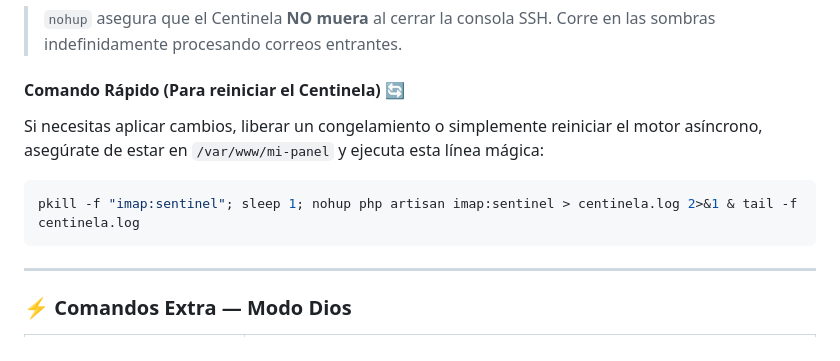
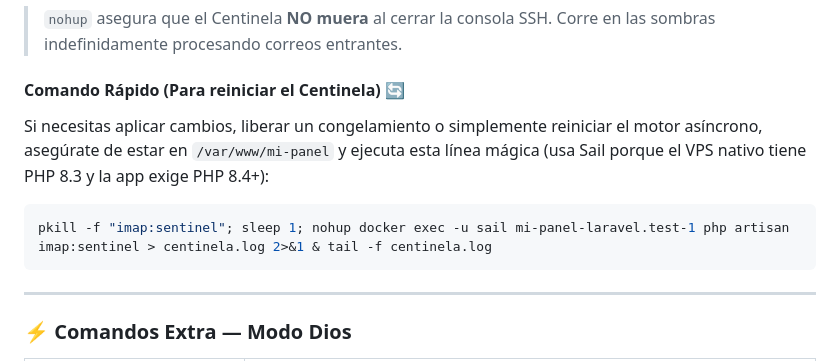
Before and after one commit to streamvzla/webBot, a Markdown page: README.md, the part around the change. Rendered like a GitHub page.

Commit message:
Docs: Update restart command to use Sail due to PHP 8.4 requirement

````diff
--- a/README.md
+++ b/README.md
@@ -322,9 +322,9 @@ nohup docker exec -u sail mi-panel-laravel.test-1 php artisan imap:sentinel > ce
 > `nohup` asegura que el Centinela **NO muera** al cerrar la consola SSH. Corre en las sombras indefinidamente procesando correos entrantes.
 
 #### Comando Rápido (Para reiniciar el Centinela) 🔄
-Si necesitas aplicar cambios, liberar un congelamiento o simplemente reiniciar el motor asíncrono, asegúrate de estar en `/var/www/mi-panel` y ejecuta esta línea mágica:
+Si necesitas aplicar cambios, liberar un congelamiento o simplemente reiniciar el motor asíncrono, asegúrate de estar en `/var/www/mi-panel` y ejecuta esta línea mágica (usa Sail porque el VPS nativo tiene PHP 8.3 y la app exige PHP 8.4+):
 ```bash
-pkill -f "imap:sentinel"; sleep 1; nohup php artisan imap:sentinel > centinela.log 2>&1 & tail -f centinela.log
+pkill -f "imap:sentinel"; sleep 1; nohup docker exec -u sail mi-panel-laravel.test-1 php artisan imap:sentinel > centinela.log 2>&1 & tail -f centinela.log
 ```
 
 ---
````
